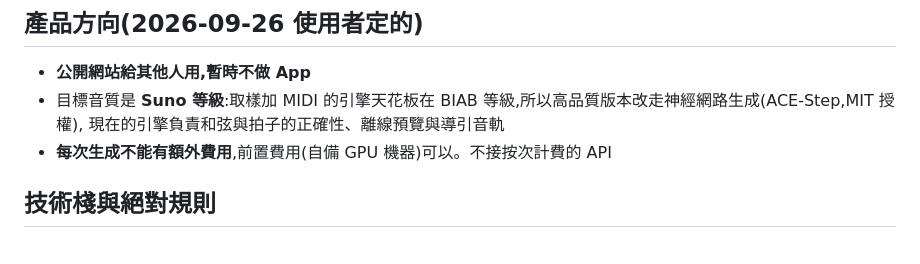
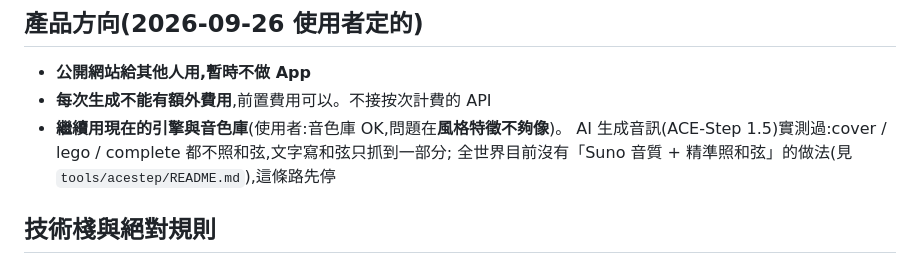
Before and after one commit to stevenmusic/BackingTrack, a Markdown page: CLAUDE.md, the part around the change. Drawn GitHub-style.

Commit message:
CLAUDE.md:產品方向更新——音色庫保留,改善風格特徵;AI 生成音訊這條路先停
Co-Authored-By: Claude Opus 5.5 <noreply@anthropic.com>
Claude-Session: https://claude.ai/code/session_01ALSD7RMGFdwGTKFYFyJwwS

```diff
--- a/CLAUDE.md
+++ b/CLAUDE.md
@@ -12,9 +12,10 @@
 
 ## 產品方向(2026-09-26 使用者定的)
 - **公開網站給其他人用,暫時不做 App**
-- 目標音質是 **Suno 等級**:取樣加 MIDI 的引擎天花板在 BIAB 等級,所以高品質版本改走神經網路生成(ACE-Step,MIT 授權),
-  現在的引擎負責和弦與拍子的正確性、離線預覽與導引音軌
-- **每次生成不能有額外費用**,前置費用(自備 GPU 機器)可以。不接按次計費的 API
+- **每次生成不能有額外費用**,前置費用可以。不接按次計費的 API
+- **繼續用現在的引擎與音色庫**(使用者:音色庫 OK,問題在**風格特徵不夠像**)。
+  AI 生成音訊(ACE-Step 1.5)實測過:cover / lego / complete 都不照和弦,文字寫和弦只抓到一部分;
+  全世界目前沒有「Suno 音質 + 精準照和弦」的做法(見 `tools/acestep/README.md`),這條路先停
 
 ## 技術棧與絕對規則
 - **單檔 `index.html`**,CSS/JS 內嵌,CDN only,無 build,GitHub Pages 直接部署。不要拆檔,除非使用者明確要求
```
